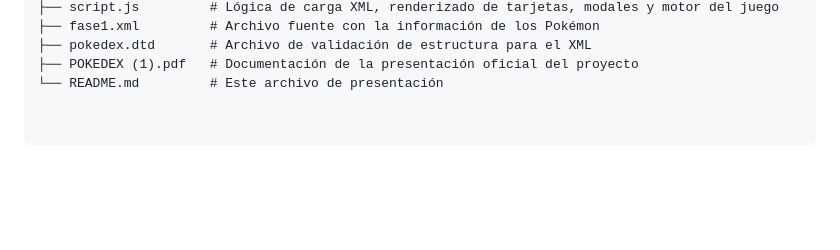
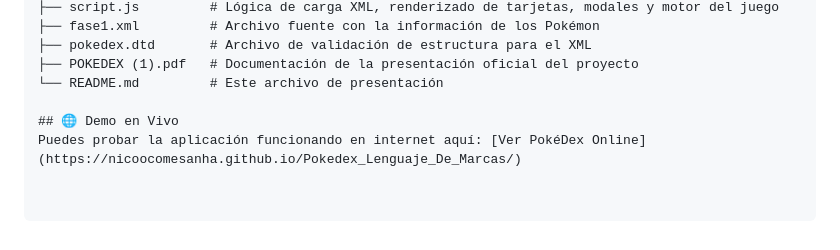
Before and after one commit to nicoocomesanha/Pokedex_Lenguaje_De_Marcas, a Markdown page: README.md, the part around the change. GitHub-like rendering; blank space fills up the shorter version.

```diff
--- a/README.md
+++ b/README.md
@@ -38,3 +38,6 @@ El repositorio se compone de los siguientes ficheros principales (deben estar en
 ├── pokedex.dtd       # Archivo de validación de estructura para el XML
 ├── POKEDEX (1).pdf   # Documentación de la presentación oficial del proyecto
 └── README.md         # Este archivo de presentación
+
+## 🌐 Demo en Vivo
+Puedes probar la aplicación funcionando en internet aquí: [Ver PokéDex Online](https://nicoocomesanha.github.io/Pokedex_Lenguaje_De_Marcas/)
```
